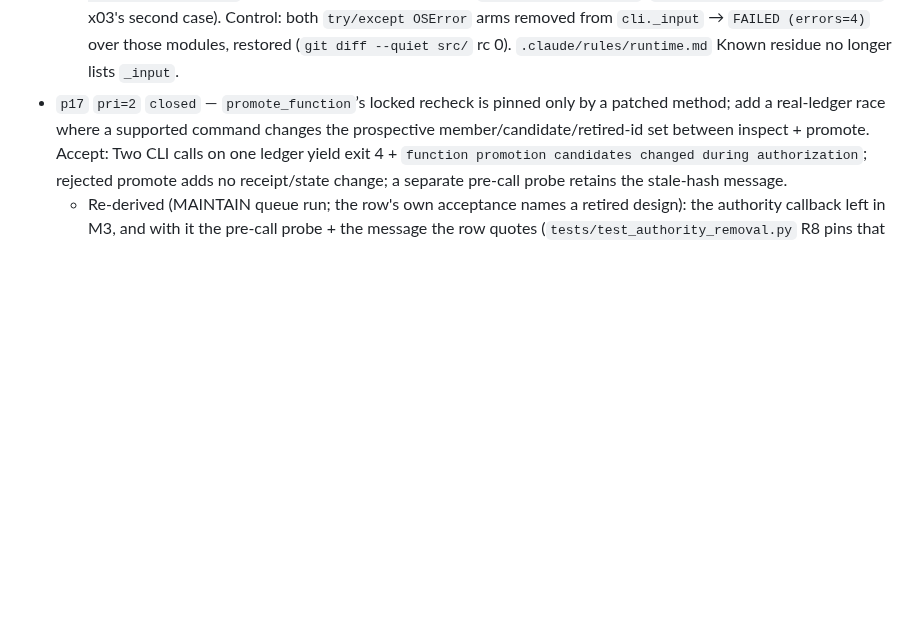
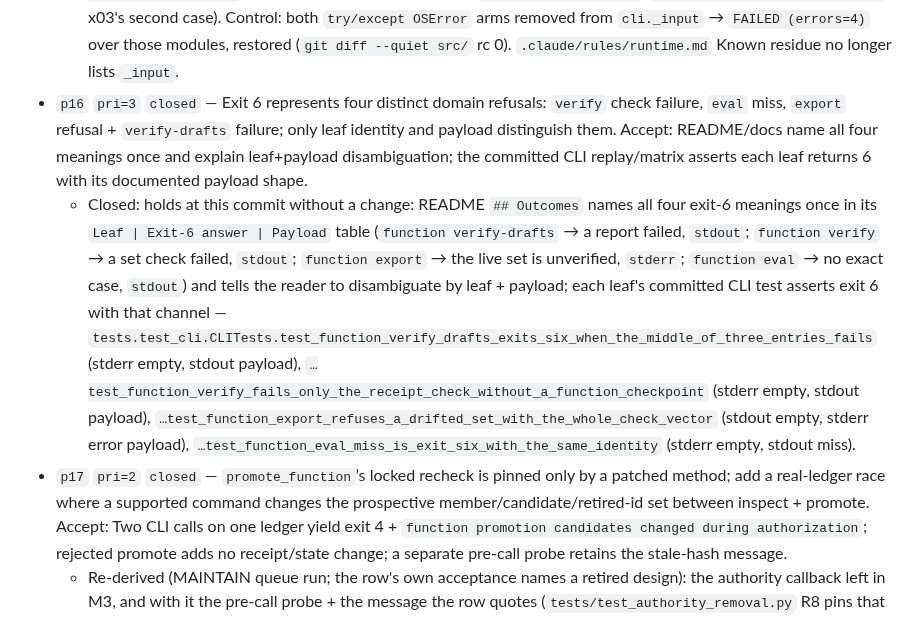
Before and after one commit to eturkes/cement, a Markdown page: .agent/archive/deferred-closed.md, the part around the change. Rendered like a GitHub page; blank space fills up the shorter version.

```diff
--- a/.agent/archive/deferred-closed.md
+++ b/.agent/archive/deferred-closed.md
@@ -27,6 +27,8 @@ row's pruning commit from this file's history.
   - Closed: rerun at this commit: `.agent/register-audit --gate` = gate step `register` (`.agent/gate`: `step register uv run python .agent/register-audit --gate`) over `git ls-files` README.md + docs/*.md + examples/*/README.md → rc 0 (6 files); seeds: `Run the command simply …` → rc 1 `FILLER … simply`; a 30-word sentence + a punctuation-free bullet + `Cement's` + a link target holding `simply` → rc 0, `[30]` printed (length printed for judgment, never graded). D25 (`tests/test_cli_removal_battery.py` `test_d25_rewritten_human_facing_prose_holds_the_project_registe`) read this row from the live queue as "port still deferred"; it now reads the row from this ledger and asserts the gate's `register` step (pin repair under the owner's standing approval: the superseded claim re-targeted, nothing weakened).
 - `p13` `pri=2` `closed` — Shared CLI `_input` lets `OSError` from text/binary stdin reads (`cli.py:237,247`) escape as a traceback on every `--input -` leaf; translate both hosts through existing leaf-local invalid-input handling. Accept: Each stdin host has an injected-`OSError` test, both return exit 2 with existing `invalid` vocabulary, and no current `--input -` message changes.
   - Closed: rerun at this commit: both stdin hosts carry an injected-`OSError` test — `tests.test_cli.CLITests.test_function_eval_maps_a_stdin_read_failure_on_both_hosts` (text-only `StringIO` + buffer-bearing `BytesIO` subtests) and `tests.test_cli_channels.CliChannelTests.test_x03_resolve_stdin_read_failure_and_invalid_utf_8_retain_the_tw` (buffer host on `resolve`) — each exit 2, stdout empty, `{"error": "invalid", "message": "JSON stdin could not be read"}`; the size + UTF-8 messages stay (`JSON stdin exceeds …`, `JSON stdin is not valid UTF-8`, x03's second case). Control: both `try/except OSError` arms removed from `cli._input` → `FAILED (errors=4)` over those modules, restored (`git diff --quiet src/` rc 0). `.claude/rules/runtime.md` Known residue no longer lists `_input`.
+- `p16` `pri=3` `closed` — Exit 6 represents four distinct domain refusals: `verify` check failure, `eval` miss, `export` refusal + `verify-drafts` failure; only leaf identity and payload distinguish them. Accept: README/docs name all four meanings once and explain leaf+payload disambiguation; the committed CLI replay/matrix asserts each leaf returns 6 with its documented payload shape.
+  - Closed: holds at this commit without a change: README `## Outcomes` names all four exit-6 meanings once in its `Leaf | Exit-6 answer | Payload` table (`function verify-drafts` → a report failed, `stdout`; `function verify` → a set check failed, `stdout`; `function export` → the live set is unverified, `stderr`; `function eval` → no exact case, `stdout`) and tells the reader to disambiguate by leaf + payload; each leaf's committed CLI test asserts exit 6 with that channel — `tests.test_cli.CLITests.test_function_verify_drafts_exits_six_when_the_middle_of_three_entries_fails` (stderr empty, stdout payload), `…test_function_verify_fails_only_the_receipt_check_without_a_function_checkpoint` (stderr empty, stdout payload), `…test_function_export_refuses_a_drifted_set_with_the_whole_check_vector` (stdout empty, stderr error payload), `…test_function_eval_miss_is_exit_six_with_the_same_identity` (stderr empty, stdout miss).
 - `p17` `pri=2` `closed` — `promote_function`’s locked recheck is pinned only by a patched method; add a real-ledger race where a supported command changes the prospective member/candidate/retired-id set between inspect + promote. Accept: Two CLI calls on one ledger yield exit 4 + `function promotion candidates changed during authorization`; rejected promote adds no receipt/state change; a separate pre-call probe retains the stale-hash message.
   - Re-derived (MAINTAIN queue run; the row's own acceptance names a retired design): the authority callback left in M3, and with it the pre-call probe + the message the row quotes (`tests/test_authority_removal.py` R8 pins that message absent from src, docs + tests); `promote_function` now runs ONE locked check, `expected_function_hash` against the locked prospective manifest inside its write transaction. Accept (successor): a real-ledger CLI race — `function inspect` → supported calls that change the prospective set (`proposal` confirmations + `compile` + `function verify-drafts`) → `function promote` with the stale hash — exits 4 with `expected_function_hash does not match the locked prospective function`, and the refused promote leaves the ledger dump byte-identical and `function receipts` empty.
   - Closed: closed on its re-derived acceptance (the original names the authority-callback design M3 removed): `tests.test_cli.CLITests.test_function_promote_rejects_stale_hash_after_qualifying_change` drives the race through supported CLI calls on one real ledger (`function inspect` → confirm + `compile` + `function verify-drafts` → `function promote` with the stale hash) → rc 4, stdout empty, `{"error": "conflict", "message": "expected_function_hash does not match the locked prospective function"}`; this commit adds the no-write half: the ledger's `iterdump` after the refusal equals the one before (positive control: the dump holds `INSERT INTO "artifacts"` rows) and `function receipts` stays `[]`. Preservation credit: `.agent/mutate` → killed 1562, survived 1170, invalid 70 of 2802 in-scope mutants (`.agent/decisions/p17-mutate.txt`); the unruled survivors = born row p99.
```
Also changed, not shown: .agent/deferred.md (+0 -1 lines), .agent/review.md (+9 -0 lines).
